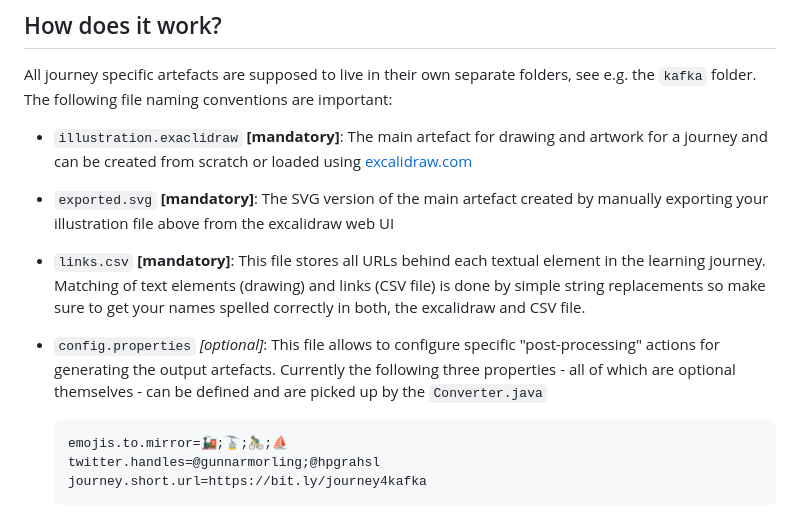
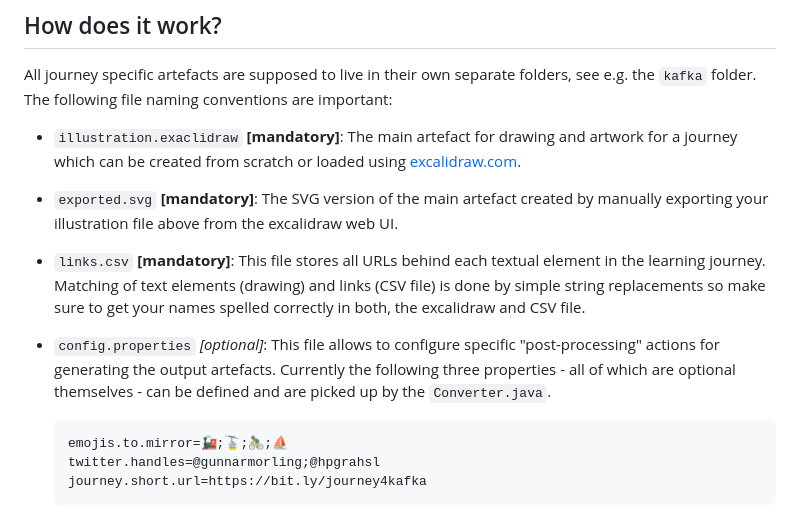
Before and after one commit to a-great-day-out-with/a-great-day-out-with.github.io, a Markdown page: README.md, the part around one of its changes. Rendered like a GitHub page.

Commit message:
adapt readme

````diff
--- a/README.md
+++ b/README.md
@@ -20,10 +21,10 @@ Suggestions for additions are highly appreciated, but the final decision about i
 All journey specific artefacts are supposed to live in their own separate folders, see e.g. the `kafka` folder.
 The following file naming conventions are important:
 
-- `illustration.exaclidraw` **[mandatory]**: The main artefact for drawing and artwork for a journey and can be created from scratch or loaded using [excalidraw.com](https://excalidraw.com)
-- `exported.svg` **[mandatory]**: The SVG version of the main artefact created by manually exporting your illustration file above from the excalidraw web UI
+- `illustration.exaclidraw` **[mandatory]**: The main artefact for drawing and artwork for a journey which can be created from scratch or loaded using [excalidraw.com](https://excalidraw.com).
+- `exported.svg` **[mandatory]**: The SVG version of the main artefact created by manually exporting your illustration file above from the excalidraw web UI.
 - `links.csv` **[mandatory]**: This file stores all URLs behind each textual element in the learning journey. Matching of text elements (drawing) and links (CSV file) is done by simple string replacements so make sure to get your names spelled correctly in both, the excalidraw and CSV file.
-- `config.properties` _[optional]_: This file allows to configure specific "post-processing" actions for generating the output artefacts. Currently the following three properties - all of which are optional themselves - can be defined and are picked up by the `Converter.java`
+- `config.properties` _[optional]_: This file allows to configure specific "post-processing" actions for generating the output artefacts. Currently the following three properties - all of which are optional themselves - can be defined and are picked up by the `Converter.java`.
 
     ```properties
     emojis.to.mirror=🚂;🚡;🚴‍♂️;⛵
````
Also changed, not shown: other parts of README.md (+1 -0 lines).
